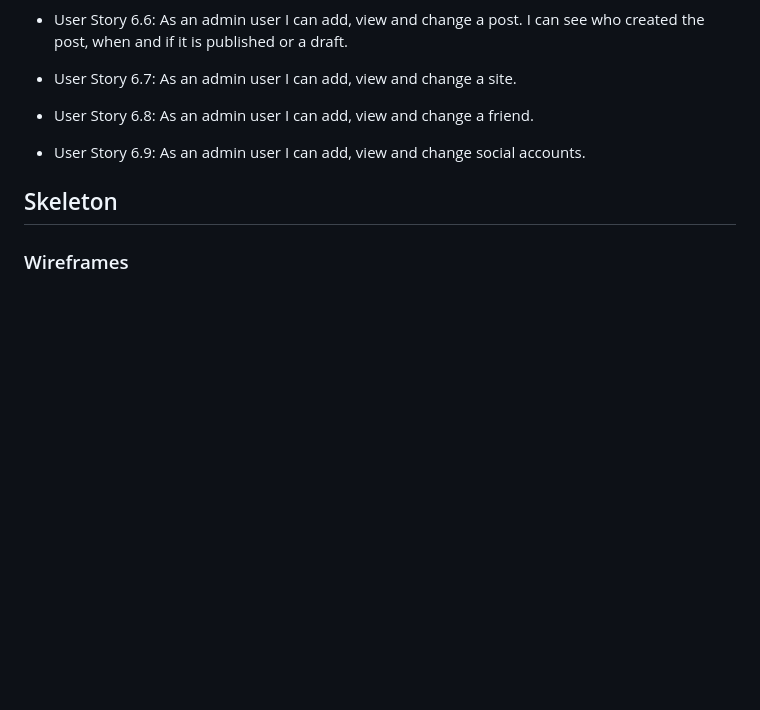
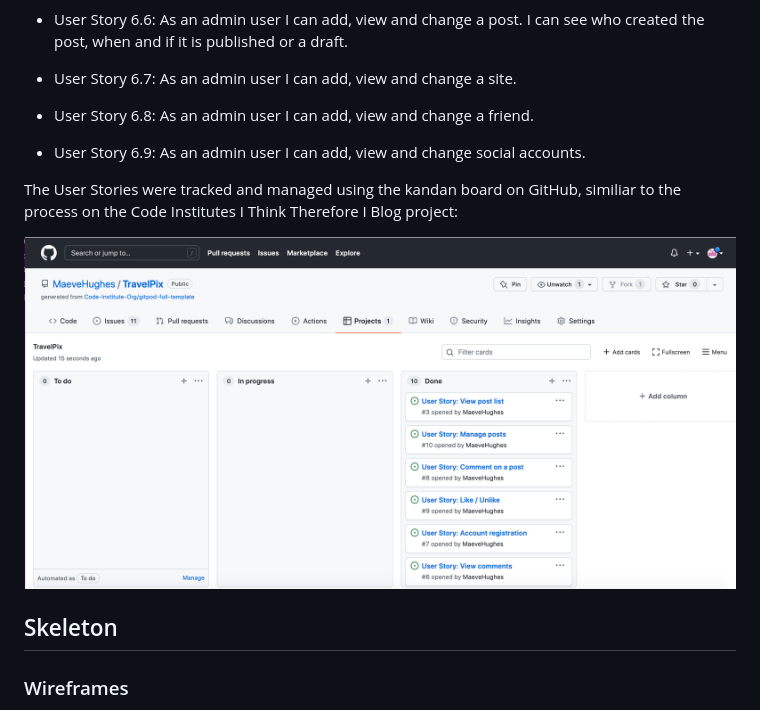
Before and after one commit to Code-Institute-Submissions/MaeveHughes-TravelPix_AprResub, a Markdown page: README.md, the part around the change. Drawn GitHub-style; pictures changed too: documentation/kandanboard.png (added); blank space fills up the shorter version.

Commit message:
Creating an kandan board on GitHub and updating the README file to reflect the same

```diff
--- a/README.md
+++ b/README.md
@@ -136,6 +136,10 @@ are defined
 - User Story 6.7: As an admin user I can add, view and change a site.
 - User Story 6.8: As an admin user I can add, view and change a friend.
 - User Story 6.9: As an admin user I can add, view and change social accounts.
+
+The User Stories were tracked and managed using the kandan board on GitHub, similiar to the process on the Code Institutes I Think Therefore I Blog project:
+
+![KandanBoard](documentation/kandanboard.png)
 
 ## Skeleton
 ### Wireframes
```
